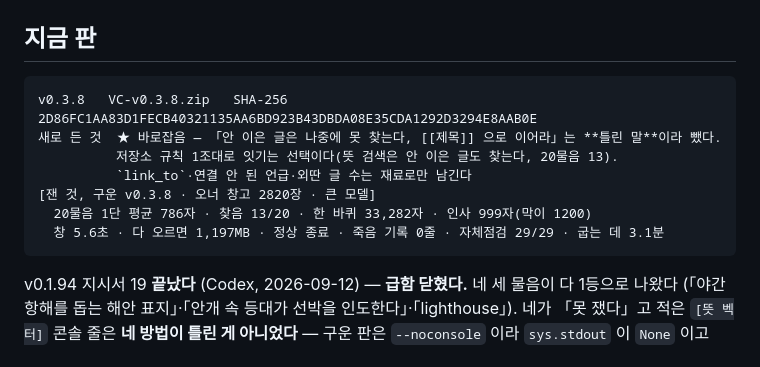
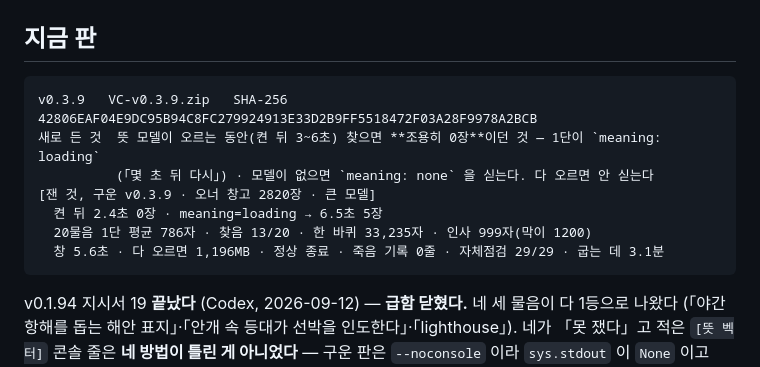
Before and after one commit to VULCAN-HUB/VC, a Markdown page: pc/tools/현재상태.md, the part around the change. Drawn GitHub-style.

Commit message:
docs: v0.3.9 를 실무 창고에서 확인했다
- 켠 뒤 2.4초 0장 · meaning=loading → 6.5초 5장
- 20물음 1단 평균 786자 · 찾음 13/20 · 한 바퀴 33,235자 · 인사 999자
- 창 5.6초 · 1,196MB · 정상 종료 · 죽음 기록 0줄 · 자체점검 29/29

Co-Authored-By: Claude Opus 5 <noreply@anthropic.com>

````diff
--- a/pc/tools/현재상태.md
+++ b/pc/tools/현재상태.md
@@ -3,13 +3,13 @@
 ## 지금 판
 
 ```
-v0.3.8   VC-v0.3.8.zip   SHA-256 2D86FC1AA83D1FECB40321135AA6BD923B43DBDA08E35CDA1292D3294E8AAB0E
-새로 든 것  ★ 바로잡음 — 「안 이은 글은 나중에 못 찾는다, [[제목]] 으로 이어라」는 **틀린 말**이라 뺐다.
-          저장소 규칙 1조대로 잇기는 선택이다(뜻 검색은 안 이은 글도 찾는다, 20물음 13).
-          `link_to`·연결 안 된 언급·외딴 글 수는 재료로만 남긴다
-[잰 것, 구운 v0.3.8 · 오너 창고 2820장 · 큰 모델]
-  20물음 1단 평균 786자 · 찾음 13/20 · 한 바퀴 33,282자 · 인사 999자(막이 1200)
-  창 5.6초 · 다 오르면 1,197MB · 정상 종료 · 죽음 기록 0줄 · 자체점검 29/29 · 굽는 데 3.1분
+v0.3.9   VC-v0.3.9.zip   SHA-256 42806EAF04E9DC95B94C8FC279924913E33D2B9FF5518472F03A28F9978A2BCB
+새로 든 것  뜻 모델이 오르는 동안(켠 뒤 3~6초) 찾으면 **조용히 0장**이던 것 — 1단이 `meaning: loading`
+          (「몇 초 뒤 다시」) · 모델이 없으면 `meaning: none` 을 싣는다. 다 오르면 안 싣는다
+[잰 것, 구운 v0.3.9 · 오너 창고 2820장 · 큰 모델]
+  켠 뒤 2.4초 0장 · meaning=loading → 6.5초 5장
+  20물음 1단 평균 786자 · 찾음 13/20 · 한 바퀴 33,235자 · 인사 999자(막이 1200)
+  창 5.6초 · 다 오르면 1,196MB · 정상 종료 · 죽음 기록 0줄 · 자체점검 29/29 · 굽는 데 3.1분
 ```
 
 v0.1.94 지시서 19 **끝났다** (Codex, 2026-09-12) — **급함 닫혔다.** 네 세 물음이 다 1등으로 나왔다
````
